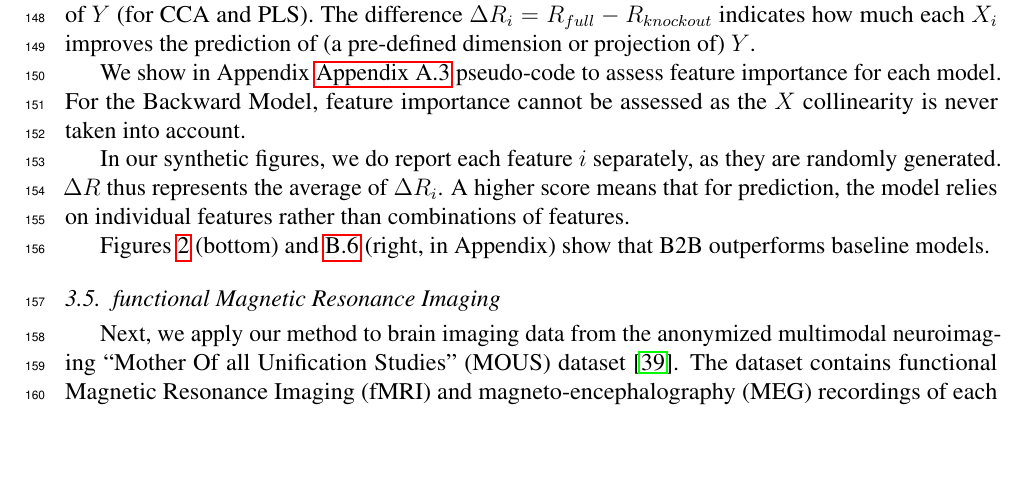
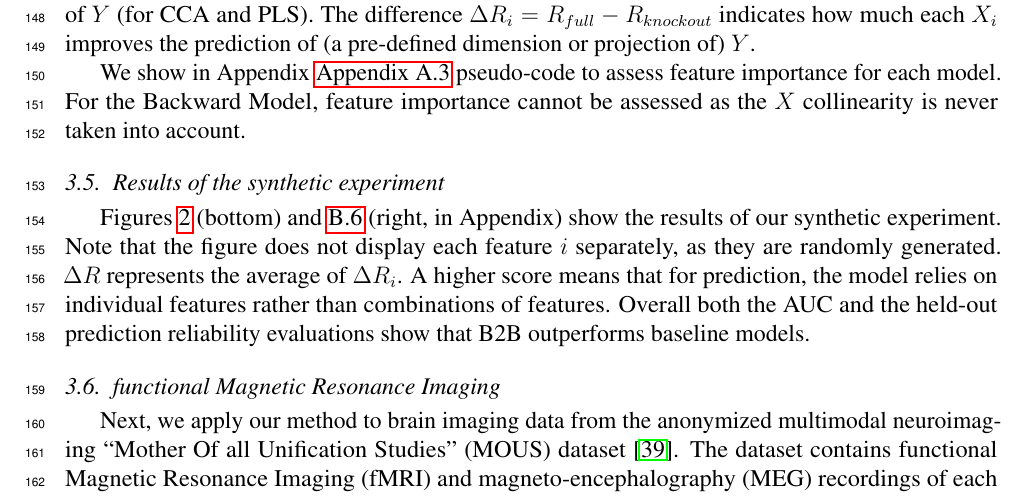
Before and after one commit to kingjr/b2b, a LaTeX paper (paper/paper.tex, which reads paper/synthetic.tex): part of page 7 of 28, cut so that both start at the same text, the shorter picture padded with empty space. Compiled offline with pdfLaTeX.

Commit message:
synthetic

```diff
--- a/paper/synthetic.tex
+++ b/paper/synthetic.tex
@@ -129,10 +129,12 @@ feature importance for each model. For the Backward Model, feature importance
 cannot be assessed as the $X$ collinearity is never
 taken into account.
 
-In our synthetic figures, we do report each feature $i$ separately, as they are
-randomly generated. $\Delta R$ thus represents the average of $\Delta R_i$. A
-higher score means that for prediction, the model relies on individual features
-rather than combinations of features.
+\subsection{Results of the synthetic experiment}
 
 Figures~\ref{fig:percondition} (bottom) and \ref{fig:auc_plots} (right, in
-Appendix) show that B2B outperforms baseline models.
+Appendix) show the results of our synthetic experiment. Note that the figure
+does not display each feature $i$ separately, as they are
+randomly generated. $\Delta R$ represents the average of $\Delta R_i$. A
+higher score means that for prediction, the model relies on individual features
+rather than combinations of features. Overall both the AUC and the held-out
+prediction reliability evaluations show that B2B outperforms baseline models.
```
